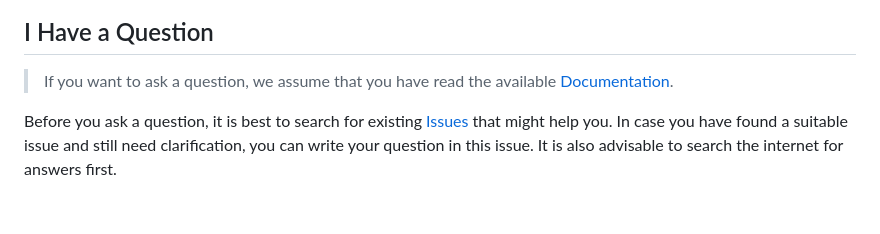
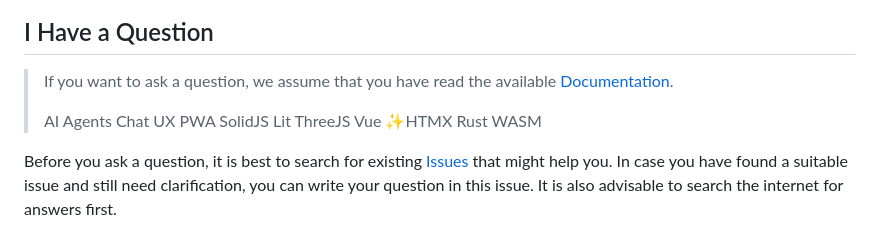
Before and after one commit to neodigm/vue_voyagers, a Markdown page: CONTRIBUTING.md, the part around the change. Drawn GitHub-style; blank space fills up the shorter version.

Commit message:
AI Agents Chat UX PWA SolidJS Lit ThreeJS Vue ✨HTMX Rust WASM

```diff
--- a/CONTRIBUTING.md
+++ b/CONTRIBUTING.md
@@ -29,6 +29,8 @@ All types of contributions are encouraged and valued. See the [Table of Contents
 ## I Have a Question
 
 > If you want to ask a question, we assume that you have read the available [Documentation](https://github.com/neodigm/vue_voyagers).
+>
+> AI Agents Chat UX PWA SolidJS Lit ThreeJS Vue ✨HTMX Rust WASM
 
 Before you ask a question, it is best to search for existing [Issues](https://github.com/neodigm/vue_voyagersissues) that might help you. In case you have found a suitable issue and still need clarification, you can write your question in this issue. It is also advisable to search the internet for answers first.
 
```
